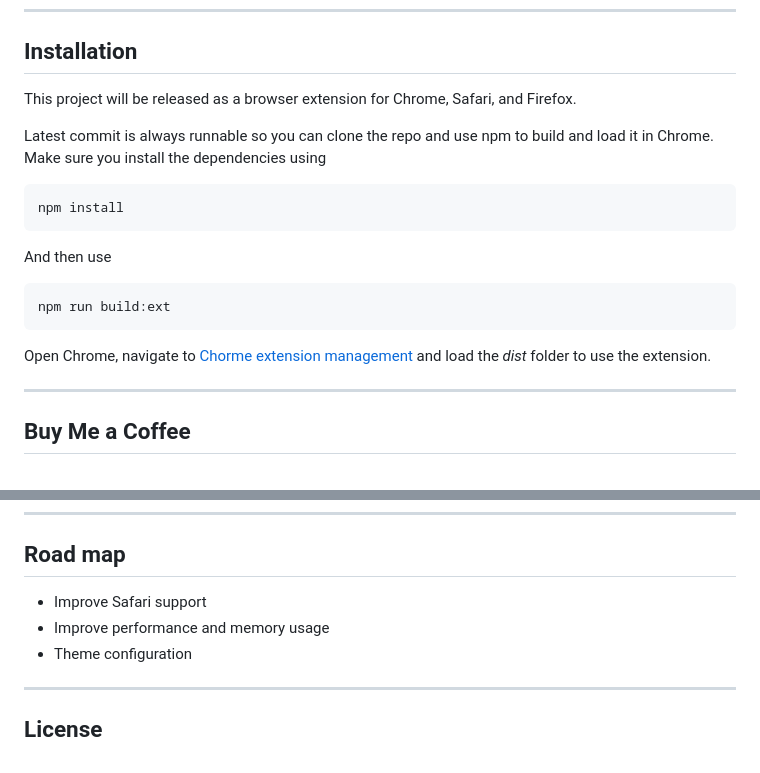
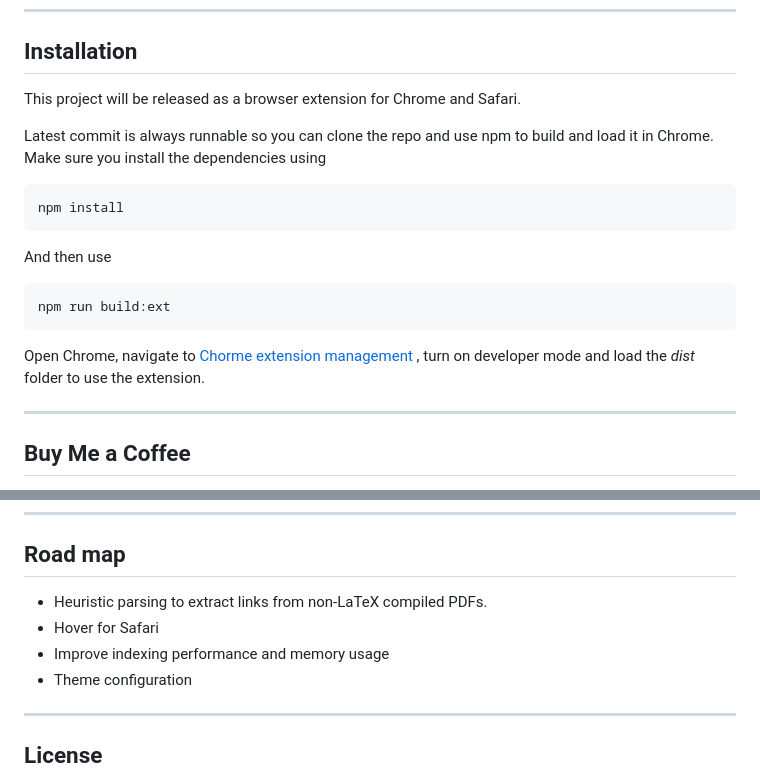
Before and after one commit to ChihshengJ/hover, a Markdown page: README.md, 2 parts joined by grey strips. Rendered like a GitHub page.

````diff
--- a/README.md
+++ b/README.md
@@ -92,7 +103,7 @@ Full vim motion support for reading, highlighting, and citation preview (under d
 
 ## Installation
 
-This project will be released as a browser extension for Chrome, Safari, and Firefox.
+This project will be released as a browser extension for Chrome and Safari.
 
 Latest commit is always runnable so you can clone the repo and use npm to build and load it in Chrome.
 Make sure you install the dependencies using
@@ -107,7 +118,7 @@ And then use
 npm run build:ext
 ```
 
-Open Chrome, navigate to [Chorme extension management](chrome://extensions/) and load the _dist_ folder to use the extension.
+Open Chrome, navigate to [Chorme extension management](chrome://extensions/) , turn on developer mode and load the _dist_ folder to use the extension.
 
 ---
 
@@ -125,8 +136,9 @@ And if there is any bugs or possible improvements of the codebase, feel free to
 
 ## Road map
 
-- Improve Safari support
-- Improve performance and memory usage
+- Heuristic parsing to extract links from non-LaTeX compiled PDFs.
+- Hover for Safari
+- Improve indexing performance and memory usage
 - Theme configuration
 
 ---
````
Also changed, not shown: other parts of README.md (+31 -20 lines).
